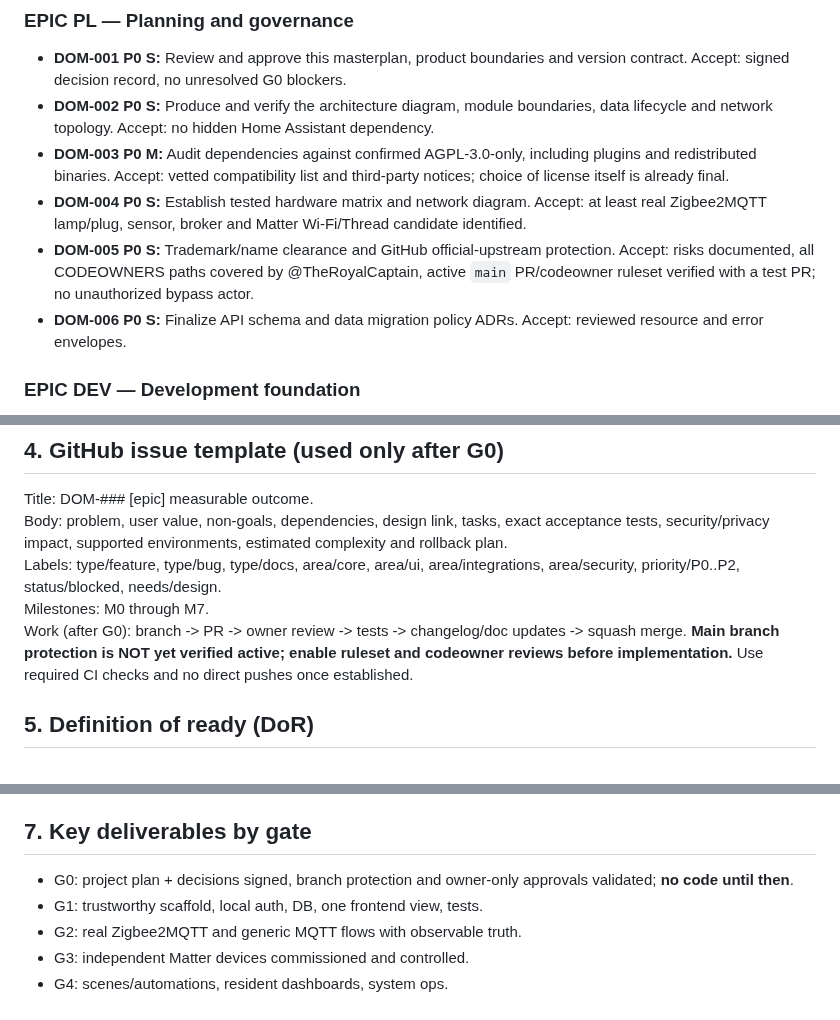
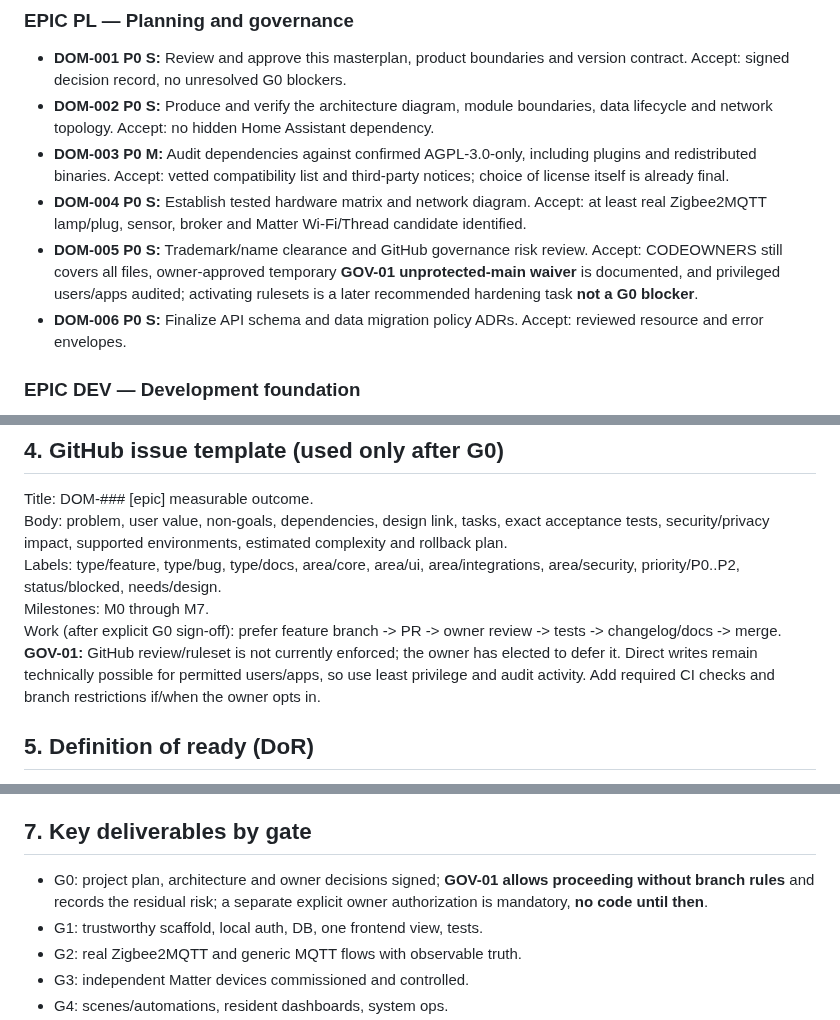
Before and after one commit to TheRoyalCaptain/Domyro, a Markdown page: docs/ROADMAP-BACKLOG.md, 3 parts joined by grey strips. Drawn GitHub-style.

Commit message:
docs: make branch protection optional but maintain code start approval

```diff
--- a/docs/ROADMAP-BACKLOG.md
+++ b/docs/ROADMAP-BACKLOG.md
@@ -31,7 +31,7 @@ Critical path: M0 -> M1 -> M2 -> M4 -> M5 -> M6; Matter M3 proceeds in parallel
 - **DOM-002 P0 S:** Produce and verify the architecture diagram, module boundaries, data lifecycle and network topology. Accept: no hidden Home Assistant dependency.
 - **DOM-003 P0 M:** Audit dependencies against confirmed AGPL-3.0-only, including plugins and redistributed binaries. Accept: vetted compatibility list and third-party notices; choice of license itself is already final.
 - **DOM-004 P0 S:** Establish tested hardware matrix and network diagram. Accept: at least real Zigbee2MQTT lamp/plug, sensor, broker and Matter Wi-Fi/Thread candidate identified.
-- **DOM-005 P0 S:** Trademark/name clearance and GitHub official-upstream protection. Accept: risks documented, all CODEOWNERS paths covered by @TheRoyalCaptain, active `main` PR/codeowner ruleset verified with a test PR; no unauthorized bypass actor.
+- **DOM-005 P0 S:** Trademark/name clearance and GitHub governance risk review. Accept: CODEOWNERS still covers all files, owner-approved temporary **GOV-01 unprotected-main waiver** is documented, and privileged users/apps audited; activating rulesets is a later recommended hardening task **not a G0 blocker**.
 - **DOM-006 P0 S:** Finalize API schema and data migration policy ADRs. Accept: reviewed resource and error envelopes.
 
 ### EPIC DEV — Development foundation
@@ -189,7 +189,7 @@ Title: DOM-### [epic] measurable outcome.
 Body: problem, user value, non-goals, dependencies, design link, tasks, exact acceptance tests, security/privacy impact, supported environments, estimated complexity and rollback plan.
 Labels: type/feature, type/bug, type/docs, area/core, area/ui, area/integrations, area/security, priority/P0..P2, status/blocked, needs/design.
 Milestones: M0 through M7.
-Work (after G0): branch -> PR -> owner review -> tests -> changelog/doc updates -> squash merge. **Main branch protection is NOT yet verified active; enable ruleset and codeowner reviews before implementation.** Use required CI checks and no direct pushes once established.
+Work (after explicit G0 sign-off): prefer feature branch -> PR -> owner review -> tests -> changelog/docs -> merge. **GOV-01:** GitHub review/ruleset is not currently enforced; the owner has elected to defer it. Direct writes remain technically possible for permitted users/apps, so use least privilege and audit activity. Add required CI checks and branch restrictions if/when the owner opts in.
 
 ## 5. Definition of ready (DoR)
 
@@ -201,7 +201,7 @@ Code and tests, security/permission checks, error handling, usability/accessibil
 
 ## 7. Key deliverables by gate
 
-- G0: project plan + decisions signed, branch protection and owner-only approvals validated; **no code until then**.
+- G0: project plan, architecture and owner decisions signed; **GOV-01 allows proceeding without branch rules** and records the residual risk; a separate explicit owner authorization is mandatory, **no code until then**.
 - G1: trustworthy scaffold, local auth, DB, one frontend view, tests.
 - G2: real Zigbee2MQTT and generic MQTT flows with observable truth.
 - G3: independent Matter devices commissioned and controlled.
```
